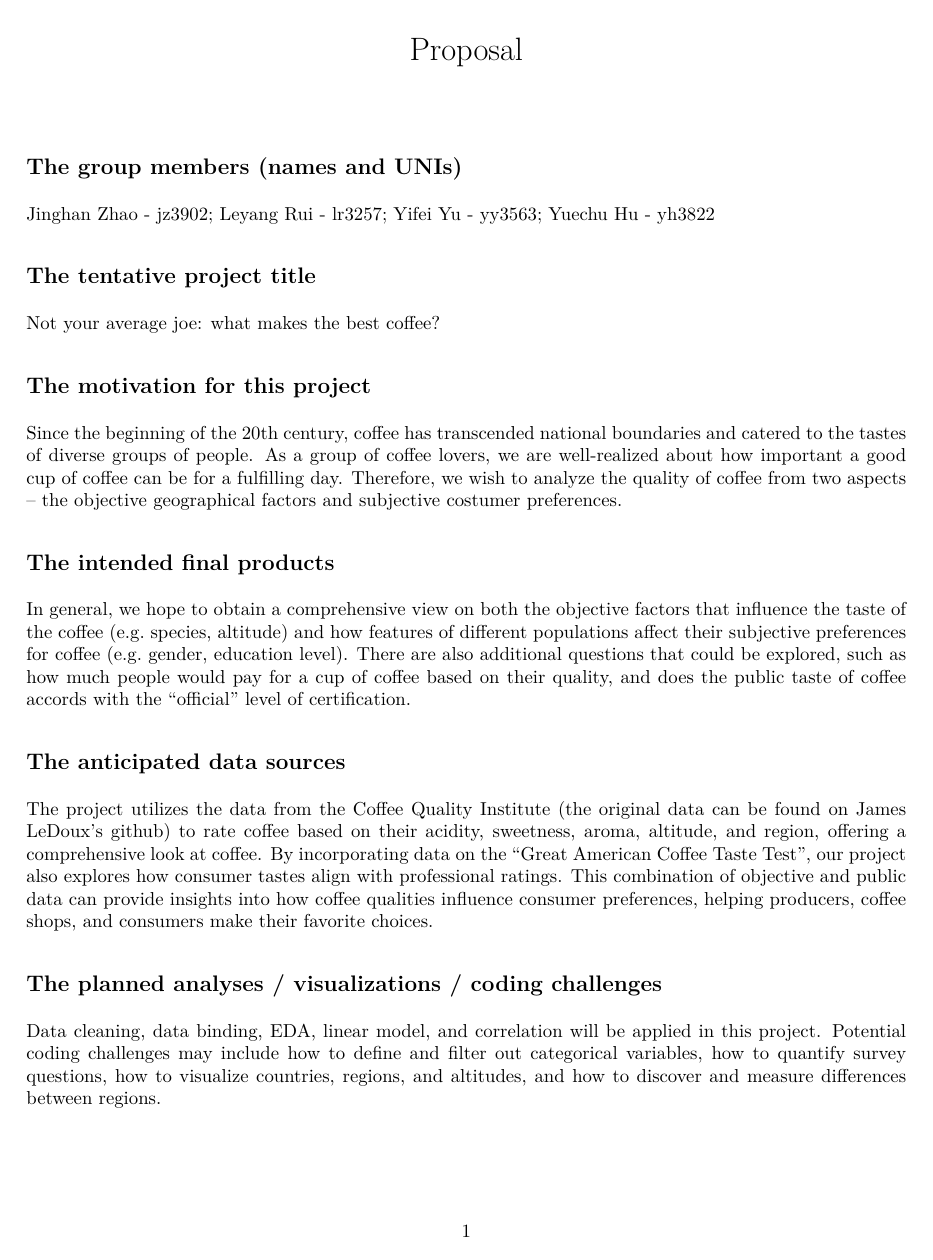
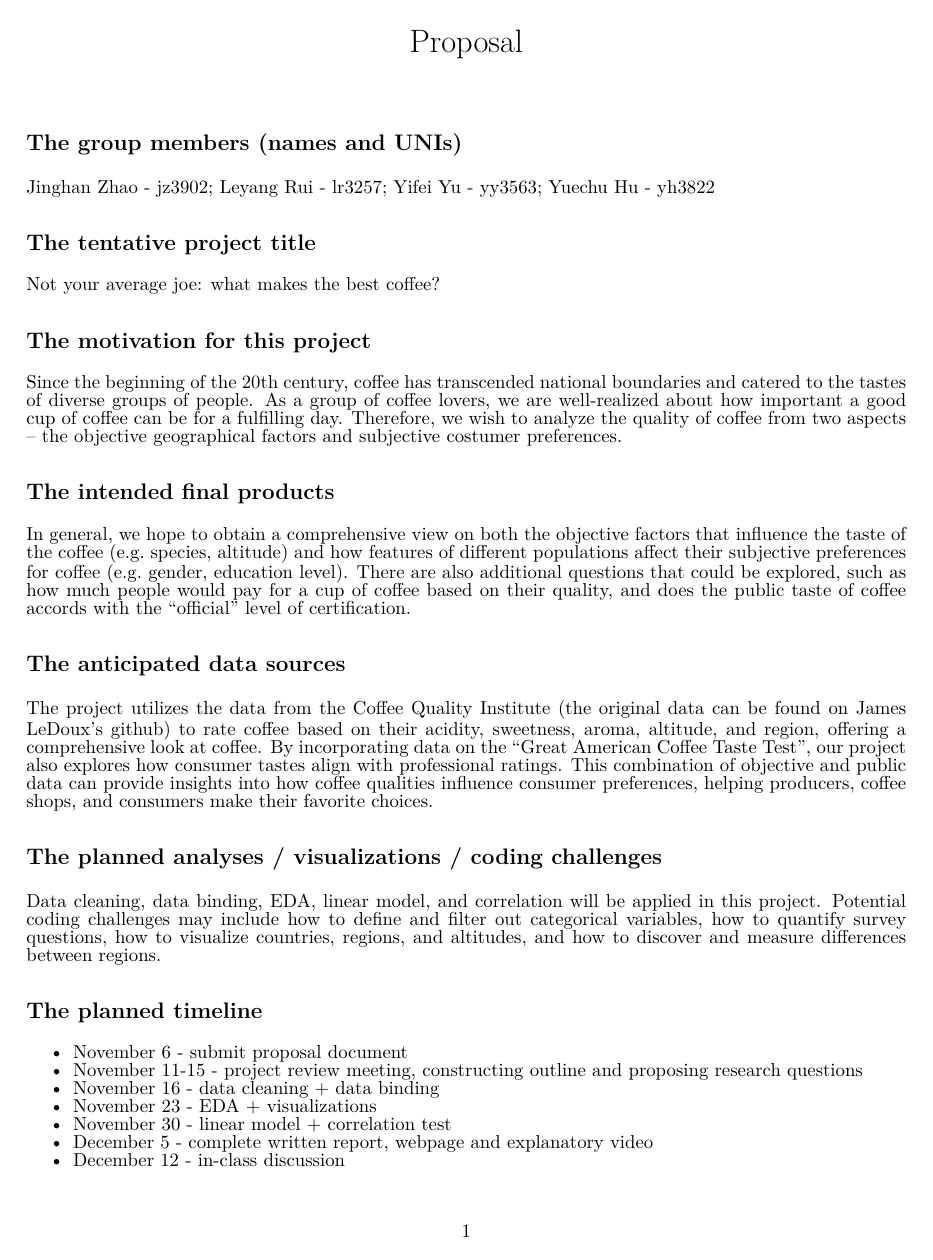
Before and after one commit to Yifei3563/p8105_final_project, an R Markdown document (proposal.Rmd): page 1 of 2 before the commit and the whole page after it. The pictures show the output file proposal.pdf that the author committed with the source.

Commit message:
changing format

```diff
--- a/proposal.Rmd
+++ b/proposal.Rmd
@@ -1,6 +1,9 @@
 ---
 title: "Proposal"
 output: pdf_document
+header-includes:
+   - \usepackage{setspace}
+   - \setstretch{0.8}
 ---
 
 ## The group members (names and UNIs)
```
Also changed, not shown: proposal.pdf.
